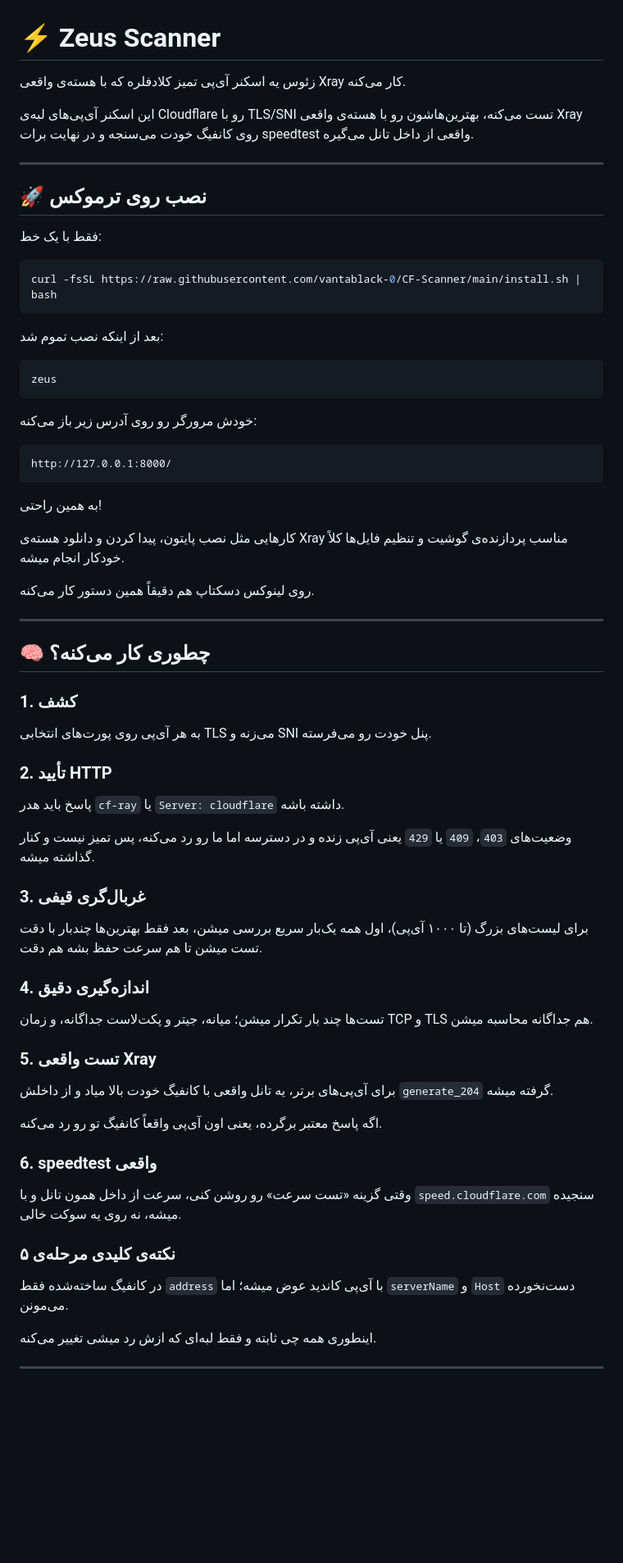
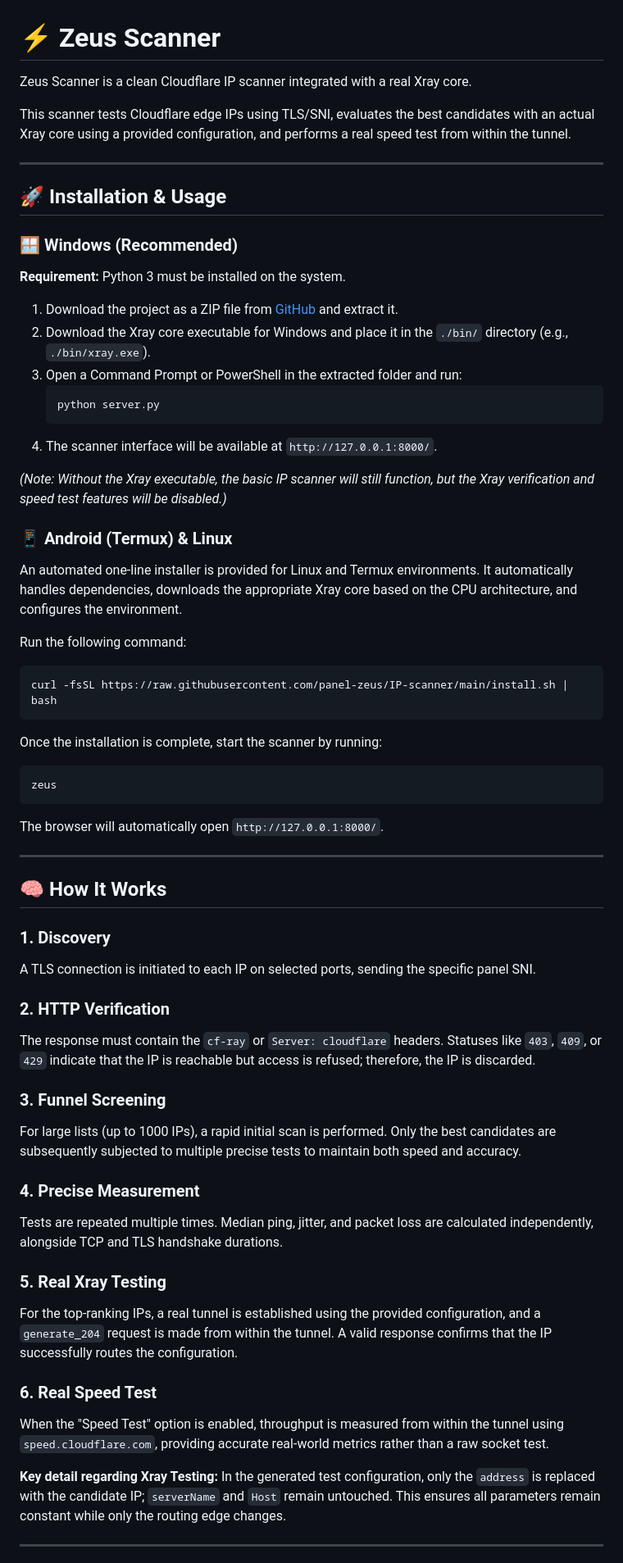
Before and after one commit to panel-zeus/IP-scanner, a Markdown page: README.md, the part around one of its changes. Shown at 82% size. GitHub-like rendering; blank space fills up the shorter version.

````diff
--- a/README.md
+++ b/README.md
@@ -1,74 +1,64 @@
 # ⚡️ Zeus Scanner
 
-زئوس یه اسکنر آی‌پی تمیز کلادفلره که با هسته‌ی واقعی Xray کار می‌کنه.
+Zeus Scanner is a clean Cloudflare IP scanner integrated with a real Xray core.
 
-این اسکنر آی‌پی‌های لبه‌ی Cloudflare رو با TLS/SNI تست می‌کنه، بهترین‌هاشون رو با هسته‌ی واقعی Xray روی کانفیگ خودت می‌سنجه و در نهایت برات speedtest واقعی از داخل تانل می‌گیره.
+This scanner tests Cloudflare edge IPs using TLS/SNI, evaluates the best candidates with an actual Xray core using a provided configuration, and performs a real speed test from within the tunnel.
 
 ---
 
-## 🚀 نصب روی ترموکس
+## 🚀 Installation & Usage
 
-فقط با یک خط:
+### 🪟 Windows (Recommended)
+**Requirement:** Python 3 must be installed on the system.
 
+1. Download the project as a ZIP file from [GitHub](https://github.com/panel-zeus/IP-scanner/archive/refs/heads/main.zip) and extract it.
+2. Download the Xray core executable for Windows and place it in the `./bin/` directory (e.g., `./bin/xray.exe`).
+3. Open a Command Prompt or PowerShell in the extracted folder and run:
+   ```cmd
+   python server.py
+   ```
+4. The scanner interface will be available at `http://127.0.0.1:8000/`.
+
+*(Note: Without the Xray executable, the basic IP scanner will still function, but the Xray verification and speed test features will be disabled.)*
+
+### 📱 Android (Termux) & Linux
+An automated one-line installer is provided for Linux and Termux environments. It automatically handles dependencies, downloads the appropriate Xray core based on the CPU architecture, and configures the environment.
+
+Run the following command:
 ```bash
-curl -fsSL https://raw.githubusercontent.com/vantablack-0/CF-Scanner/main/install.sh | bash
+curl -fsSL https://raw.githubusercontent.com/panel-zeus/IP-scanner/main/install.sh | bash
 ```
-
-بعد از اینکه نصب تموم شد:
-
+Once the installation is complete, start the scanner by running:
 ```bash
 zeus
 ```
-
-خودش مرورگر رو روی آدرس زیر باز می‌کنه:
-
-```text
-http://127.0.0.1:8000/
-```
-
-به همین راحتی!
-
-کارهایی مثل نصب پایتون، پیدا کردن و دانلود هسته‌ی Xray مناسب پردازنده‌ی گوشیت و تنظیم فایل‌ها کلاً خودکار انجام میشه.
-
-روی لینوکس دسکتاپ هم دقیقاً همین دستور کار می‌کنه.
+The browser will automatically open `http://127.0.0.1:8000/`.
 
 ---
 
-## 🧠 چطوری کار می‌کنه؟
+## 🧠 How It Works
 
-### 1. کشف
+### 1. Discovery
+A TLS connection is initiated to each IP on selected ports, sending the specific panel SNI.
 
-به هر آی‌پی روی پورت‌های انتخابی TLS می‌زنه و SNI پنل خودت رو می‌فرسته.
+### 2. HTTP Verification
+The response must contain the `cf-ray` or `Server: cloudflare` headers.
+Statuses like `403`, `409`, or `429` indicate that the IP is reachable but access is refused; therefore, the IP is discarded.
 
-### 2. تأیید HTTP
+### 3. Funnel Screening
+For large lists (up to 1000 IPs), a rapid initial scan is performed. Only the best candidates are subsequently subjected to multiple precise tests to maintain both speed and accuracy.
 
-پاسخ باید هدر `cf-ray` یا `Server: cloudflare` داشته باشه.
+### 4. Precise Measurement
+Tests are repeated multiple times. Median ping, jitter, and packet loss are calculated independently, alongside TCP and TLS handshake durations.
 
-وضعیت‌های `403`، `409` یا `429` یعنی آی‌پی زنده و در دسترسه اما ما رو رد می‌کنه، پس تمیز نیست و کنار گذاشته میشه.
+### 5. Real Xray Testing
+For the top-ranking IPs, a real tunnel is established using the provided configuration, and a `generate_204` request is made from within the tunnel. A valid response confirms that the IP successfully routes the configuration.
 
-### 3. غربال‌گری قیفی
+### 6. Real Speed Test
+When the "Speed Test" option is enabled, throughput is measured from within the tunnel using `speed.cloudflare.com`, providing accurate real-world metrics rather than a raw socket test.
 
-برای لیست‌های بزرگ (تا ۱۰۰۰ آی‌پی)، اول همه یک‌بار سریع بررسی میشن، بعد فقط بهترین‌ها چندبار با دقت تست میشن تا هم سرعت حفظ بشه هم دقت.
-
-### 4. اندازه‌گیری دقیق
-
-تست‌ها چند بار تکرار میشن؛ میانه، جیتر و پکت‌لاست جداگانه، و زمان TCP و TLS هم جداگانه محاسبه میشن.
-
-### 5. تست واقعی Xray
-
-برای آی‌پی‌های برتر، یه تانل واقعی با کانفیگ خودت بالا میاد و از داخلش `generate_204` گرفته میشه.
-
-اگه پاسخ معتبر برگرده، یعنی اون آی‌پی واقعاً کانفیگ تو رو رد می‌کنه.
-
-### 6. speedtest واقعی
-
-وقتی گزینه «تست سرعت» رو روشن کنی، سرعت از داخل همون تانل و با `speed.cloudflare.com` سنجیده میشه، نه روی یه سوکت خالی.
-
-### نکته‌ی کلیدی مرحله‌ی ۵
-
-در کانفیگ ساخته‌شده فقط `address` با آی‌پی کاندید عوض میشه؛ اما `serverName` و `Host` دست‌نخورده می‌مونن.
-
-اینطوری همه چی ثابته و فقط لبه‌ای که ازش رد میشی تغییر می‌کنه.
+**Key detail regarding Xray Testing:**
+In the generated test configuration, only the `address` is replaced with the candidate IP; `serverName` and `Host` remain untouched. This ensures all parameters remain constant while only the routing edge changes.
 
 ---
 
````
Also changed, not shown: other parts of README.md (+15 -48 lines).
